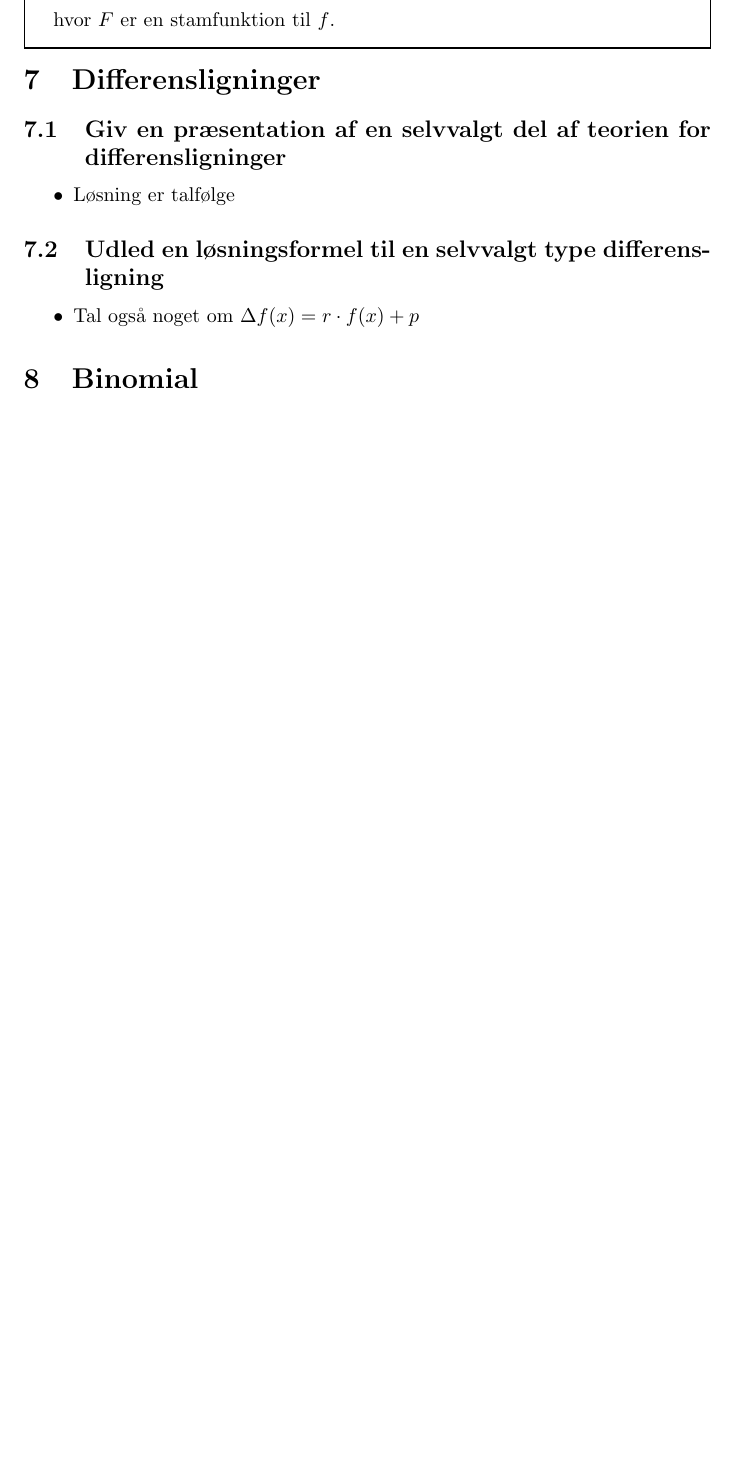
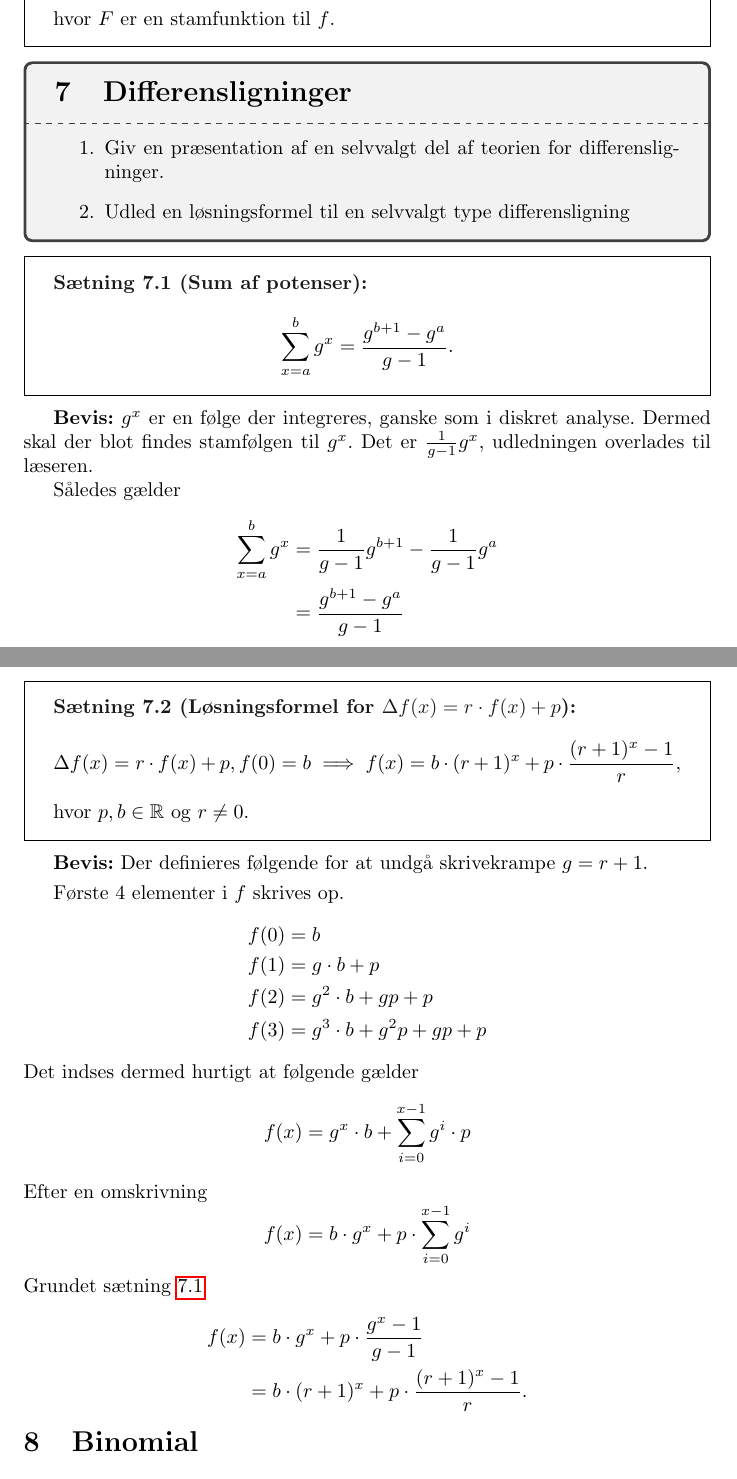
Before and after one commit to Rikibig/exam-prep-math, a LaTeX document (forb.tex): part of page 17 of 21 before the commit and two parts of pages 17 and 18 of 22 after it, the two joined at a grey line, cut so that both start at the same text, the shorter picture padded with empty space. Compiled offline with pdfLaTeX.

Commit message:
Tilføj spørgsmål 7 svar på del 2

```diff
--- a/forb.tex
+++ b/forb.tex
@@ -722,16 +722,66 @@ fordi $f(x_0)$ ikke påvirkes af $x$. Altså er $A$ en stamfunktion til $f$.
 	hvor $F$ er en stamfunktion til $f$.
 \end{theorem}
 
+\begin{tcolorbox}
+	\section{Differensligninger}
+	\tcblower
+	\begin{enumerate}
+		\item Giv en præsentation af en selvvalgt del af teorien for differensligninger.
+		\item Udled en løsningsformel til en selvvalgt type differensligning
+	\end{enumerate}
+\end{tcolorbox}
 
-\section{Differensligninger}
-\subsection{Giv en præsentation af en selvvalgt del af teorien for differensligninger}
-\begin{itemize}
-	\item Løsning er talfølge
-\end{itemize}
-\subsection{Udled en løsningsformel til en selvvalgt type differensligning}
-\begin{itemize}
-	\item Tal også noget om $\Delta f(x) = r\cdot  f(x)+p$
-\end{itemize}
+\begin{theorem}{Sum af potenser}{sumpot}
+	\[
+		\sum_{x=a}^b g^x = \frac{g^{b+1} - g^a}{g-1}.
+	\]
+\end{theorem}
+
+\textbf{Bevis:}
+$g^x$ er en følge der integreres, ganske som i diskret analyse. Dermed skal der
+blot findes stamfølgen til $g^x$. Det er $\frac{1}{g-1} g^x$, udledningen
+overlades til læseren.
+
+Således gælder
+\begin{align*}
+	\sum_{x=a}^b g^x &= \frac{1}{g-1} g^{b+1} - \frac{1}{g-1} g^a\\
+					 &= \frac{g^{b+1} - g^a}{g-1}
+\end{align*}
+
+
+\begin{theorem}{Løsningsformel for $\Delta f(x) = r \cdot f(x) + p$}{}
+	\[
+		\Delta f(x) = r\cdot  f(x)+p, f(0) = b
+		\implies f(x) = b \cdot (r + 1)^x + p \cdot \frac{(r+1)^x - 1}{r},
+	\]
+	hvor $p, b \in \mathbb{R}$ og $r \ne 0$.
+\end{theorem}
+
+\textbf{Bevis:}
+Der definieres følgende for at undgå skrivekrampe $g = r+1$.
+
+\smallskip
+
+Første 4 elementer i $f$ skrives op.
+\begin{align*}
+	f(0) &= b\\
+	f(1) &= g \cdot b + p\\
+	f(2) &= g^2 \cdot b + gp + p\\
+	f(3) &= g^3 \cdot b + g^2p + gp + p
+\end{align*}
+Det indses dermed hurtigt at følgende gælder
+\[
+	f(x) = g^x \cdot b + \sum_{i=0}^{x-1} g^i \cdot p
+\]
+Efter en omskrivning
+\[
+	f(x) = b \cdot g^x + p \cdot \sum_{i=0}^{x-1} g^i
+\]
+Grundet sætning \ref{th:sumpot}
+\begin{align*}
+	f(x) &= b \cdot g^x + p \cdot \frac{g^x - 1}{g - 1} \\
+	&= b \cdot (r + 1)^x + p \cdot \frac{(r+1)^x - 1}{r}.
+\end{align*}
 
 \section{Binomial}
 \subsection{Giv en præsentation af selvvalgt del af teorien for sandsynlighedsregning med fokus på
```
Also changed, not shown: forb.pdf.
